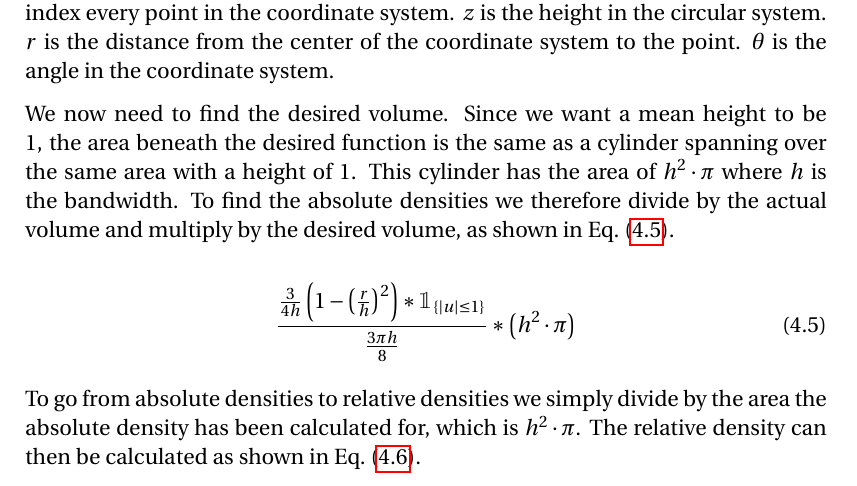
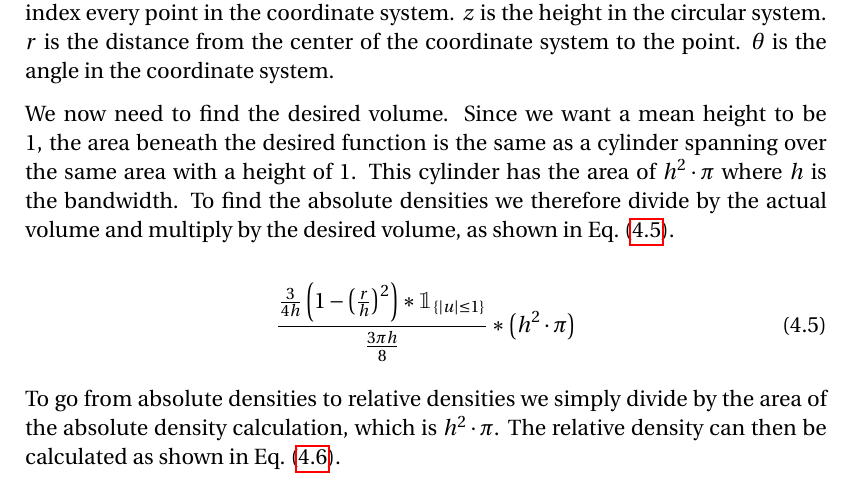
Before and after one commit to simonvandel/SW6, a LaTeX thesis (main.tex, which reads sections/sprint_3/kernelDensityEstimation.tex): part of page 56 of 99, cut so that both start at the same text. Compiled offline with pdfLaTeX.

Commit message:
Updates from ShareLaTeX

```diff
--- a/sections/sprint_3/kernelDensityEstimation.tex
+++ b/sections/sprint_3/kernelDensityEstimation.tex
@@ -210,7 +210,7 @@ We now need to find the desired volume. Since we want a mean height to be 1, the
 \frac{\frac{3}{4 h} \left(1 - \left(\frac{r}{h}\right)^2\right) * \mathbbm{1}_{\{|u| \leq 1\}}}{\frac{3\pi h}{8}} * \left(h^2 \cdot \pi\right)
 \end{equation}
 
-To go from absolute densities to relative densities we simply divide by the area the absolute density has been calculated for, which is $h^2 \cdot \pi$. The relative density can then be calculated as shown in \cref{eq:relativeDensitiesEpanechnikov}.
+To go from absolute densities to relative densities we simply divide by the area of the absolute density calculation, which is $h^2 \cdot \pi$. The relative density can then be calculated as shown in \cref{eq:relativeDensitiesEpanechnikov}.
 
 \begin{equation}
 \label{eq:relativeDensitiesEpanechnikov}
```
